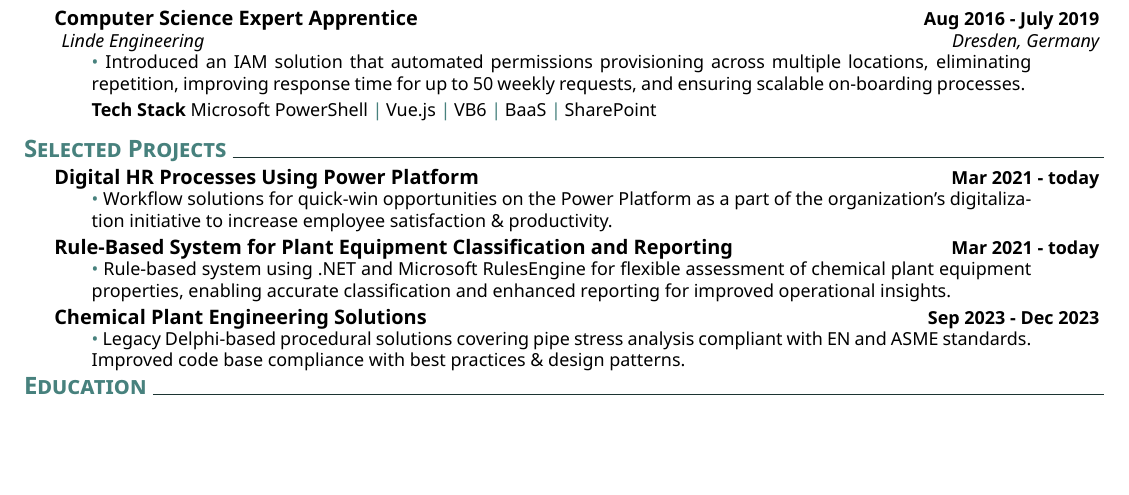
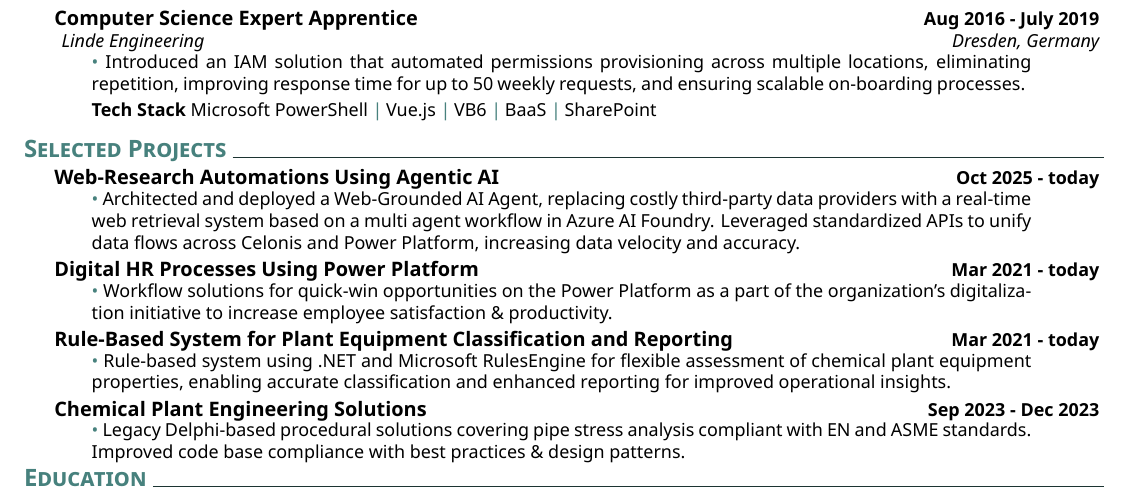
Before and after one commit to martinjurran/martin-jurran-org-cv, a LaTeX CV (cv.tex): part of the page, cut so that both start at the same text, the shorter picture padded with empty space. Compiled offline with XeLaTeX.

Commit message:
Add project on Web-Research Automations using AI
Added a new project detailing the development of a Web-Grounded AI Agent that improves data retrieval and integration.

```diff
--- a/cv.tex
+++ b/cv.tex
@@ -85,6 +85,13 @@ Technology enthusiast with strong requirements engineering experience within cha
      }
 %
 \section{Selected Projects}
+ %
+    \datedexperience{Web-Research Automations Using Agentic AI}{Oct 2025 - today}
+    \explanationdetail{
+        \smallskip
+        \coloredbullet\ %
+         Architected and deployed a Web-Grounded AI Agent, replacing costly third-party data providers with a real-time web retrieval system based on a multi agent workflow in Azure AI Foundry. Leveraged standardized APIs to unify data flows across Celonis and Power Platform, increasing data velocity and accuracy.
+         }%
     %
     \datedexperience{Digital HR Processes Using Power Platform}{Mar 2021 - today}
     \explanationdetail{
```
